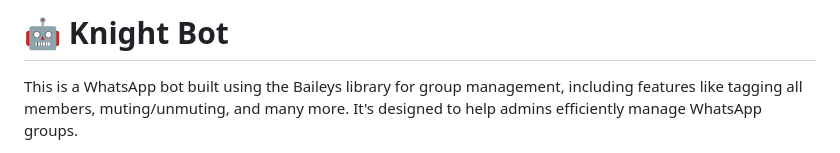
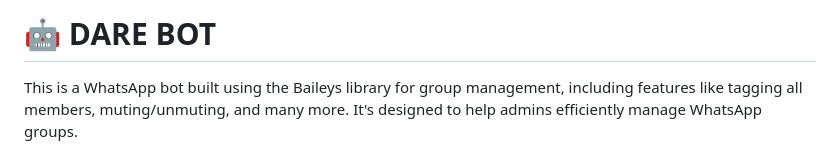
Before and after one commit to dareoladipo994-ux/jamb-quiz-app, a Markdown page: README.md, the part around the change printed below. Rendered like a GitHub page.

```diff
--- a/README.md
+++ b/README.md
@@ -1,4 +1,4 @@
-# 🤖 Knight Bot
+# 🤖 DARE BOT
 
 This is a WhatsApp bot built using the Baileys library for group management, including features like tagging all members, muting/unmuting, and many more. It's designed to help admins efficiently manage WhatsApp groups.
 
```
Also changed, not shown: other parts of README.md (+1 -3 lines).
